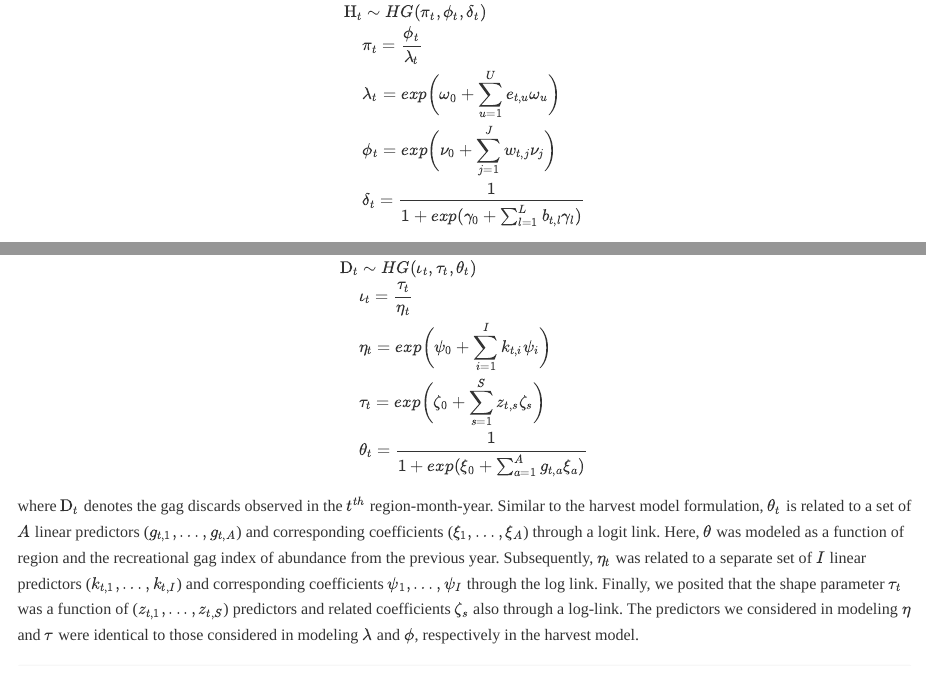
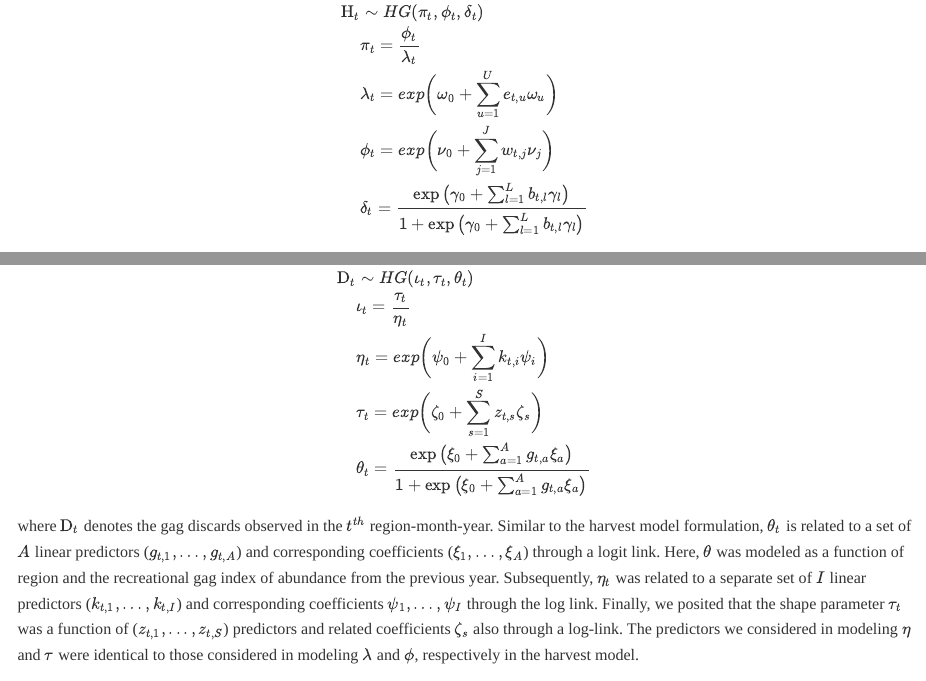
Before and after one commit to ChallenHymanPhD/Hyman-et-al-2024-Harvest, an R Markdown document (Hyman et al 2024 Supplemental Code github.Rmd): the page in a window 1100 px wide, from 4460 px down, and a second part further down, joined at a grey line. Rendered offline with R 4.5, knitr and Pandoc, with nearby package versions; code that draws random numbers runs with fixed seeds of ours; some code elsewhere in the file could not run offline; long lines of code are wrapped.

Commit message:
Update Hyman et al 2024 Supplemental Code github.Rmd

```diff
--- a/Hyman et al 2024 Supplemental Code github.Rmd
+++ b/Hyman et al 2024 Supplemental Code github.Rmd
@@ -147,7 +147,7 @@ $$
 &\pi_{t} = \frac{\phi_{t}}{\lambda_{t}}\nonumber\\
 &\lambda_{t} = exp\bigg(\omega_0 + \sum_{u=1}^U{e_{t,u}\omega_{u}}\bigg)\\
 &\phi_{t} = exp\bigg(\nu_0 + \sum_{j=1}^J{w_{t,j}\nu_{j}}\bigg)\\
-&\delta_{t} = \frac{1}{1+exp(\gamma_0 +\sum_{l=1}^L{b_{t,l}\gamma_{l}})}
+&\delta_{t} = \frac{\exp\big(\gamma_0 +\sum_{l=1}^L{b_{t,l}\gamma_{l}}\big)}{1+\exp\big(\gamma_0 +\sum_{l=1}^L{b_{t,l}\gamma_{l}}\big)}
 \end{aligned}
 $$
 where $\text{H}_{t}$ denotes the gag harvest in the $t^{th}$ month-year-region. Meanwhile, $\lambda_{t}$ and $\phi_t$ denote the mean and shape of the Gamma distribution conditioned on $\text{H}_{t} > 0$ (i.e., at least on gag harvested), respectively, and $\delta_{t}$ denotes the binomial probability of observing 0 gag harvest in region-month-year $t$. Here, $\lambda_{t}$ was related to a set of $U$ predictors ($e_{t,1}, \dots, e_{t,U}$) using a log link function and set of regression coefficients $\omega_{1}, \dots, \omega_{U}$. Predictors considered in modeling $\lambda_{t}$ included region, the fraction of a month open to gag harvest, the fraction of a month open to red snapper harvest, recreational and juvenile indices of abundance, angler-trips, sea-surface temperature, and harmonic terms. The shape parameter $\phi_{t}$ was related to a set of $J$ predictors ($w_{t,1}, \dots, w_{t,J}$) also using a log link function and regression coefficients $\nu_{1}, \dots, \nu_{J}$. We considered region and harmonic terms as predictors to model $\phi_t$. Finally, $\delta_t$ was related to a set of $L$ predictors ($b_{t,1}, \dots, b_{t,J}$) and coefficients $\gamma_0, ... \gamma_L$ through a logit link. We modeled $\delta_t$ as a function of region and whether the gag season was open (at least one day open) or closed (no days open) in a given month.
@@ -200,7 +200,7 @@ $$
 & \iota_{t} = \frac{\tau_{t}}{\eta_{t}}\nonumber\\
 & \eta_{t} = exp\bigg(\psi_0 +\sum_{i=1}^Ik_{t,i}\psi_{i}\bigg)\nonumber\\
 & \tau_{t} =  exp\bigg(\zeta_0 +\sum_{s=1}^S{z_{t,s}}\zeta_{s}\bigg)\nonumber\\
-& \theta_{t} = \frac{1}{1+exp(\xi_0 +\sum_{a=1}^A{g_{t,a}\xi_{a}})}\nonumber
+& \theta_{t} = \frac{\exp\big(\xi_0 +\sum_{a=1}^A{g_{t,a}\xi_{a}}\big)}{1+\exp\big(\xi_0 +\sum_{a=1}^A{g_{t,a}\xi_{a}}\big)}\nonumber
 \end{aligned}
 $$
 
```
